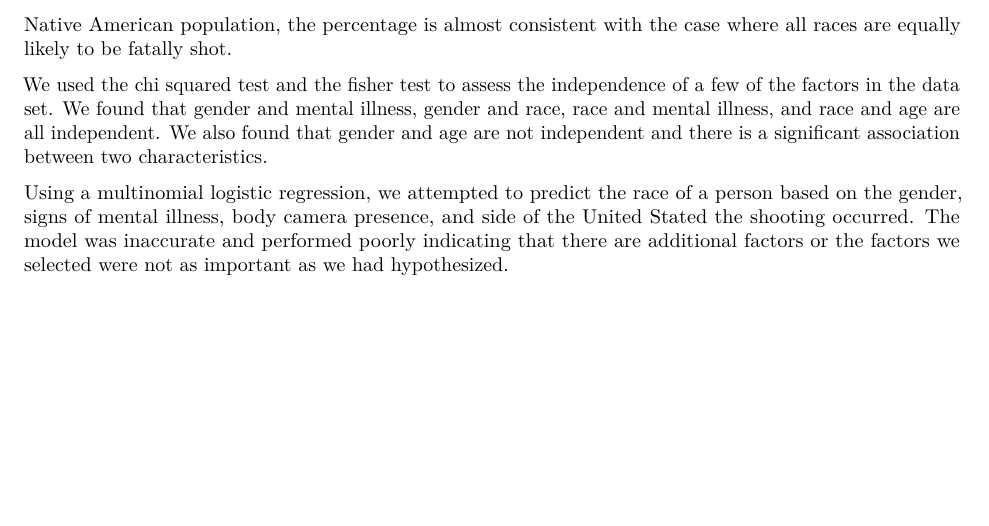
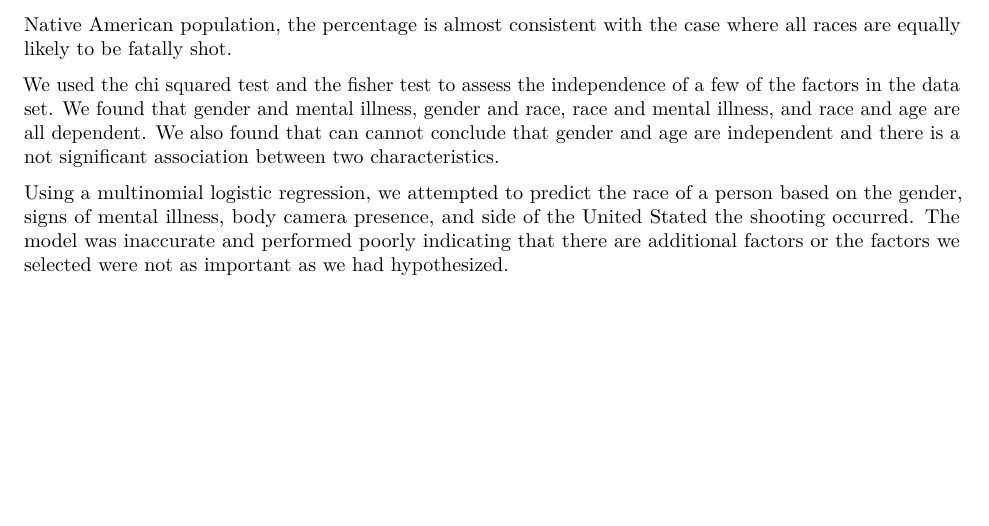
Before and after one commit to simrankota/comp4441_final, an R Markdown document (COMP4441_final project.Rmd): part of page 40 of 40, cut so that both start at the same text. Rendered offline with R 4.5, knitr and Pandoc, then LaTeX, with nearby package versions; some code elsewhere in the file could not run offline.

Commit message:
fixed conclusion

```diff
--- a/COMP4441_final project.Rmd
+++ b/COMP4441_final project.Rmd
@@ -398,6 +398,6 @@ Using two-sample tests, we found that the data for each race cannot be considere
 
 By creating a statistical model based on census data and the probability of being fatally shot, we found that the percentage of African-Americans who are fatally shot is significantly higher than it would if all races were equally likely. We also found that the percentage of Caucasians and the percentage of Asians who are fatally shot is significantly lower than expected if all races were equally likely. For the Hispanic population and the Native American population, the percentage is almost consistent with the case where all races are equally likely to be fatally shot.
 
-We used the chi squared test and the fisher test to assess the independence of a few of the factors in the data set. We found that gender and mental illness, gender and race, race and mental illness, and race and age are all independent. We also found that gender and age are not independent and there is a significant association between two characteristics.
+We used the chi squared test and the fisher test to assess the independence of a few of the factors in the data set. We found that gender and mental illness, gender and race, race and mental illness, and race and age are all dependent. We also found that can cannot conclude that gender and age are independent and there is a not significant association between two characteristics.
 
 Using a multinomial logistic regression, we attempted to predict the race of a person based on the gender, signs of mental illness, body camera presence, and side of the United Stated the shooting occurred. The model was inaccurate and performed poorly indicating that there are additional factors or the factors we selected were not as important as we had hypothesized.
```
Also changed, not shown: 1 other file.
